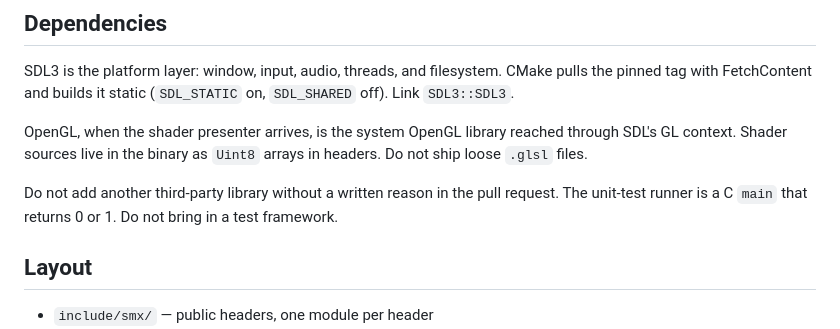
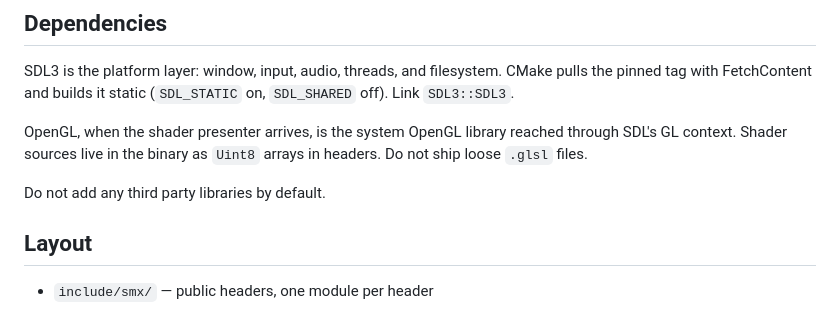
Before and after one commit to bluesentinelsec/SuperMetroidX, a Markdown page: AGENTS.md, the part around the change. GitHub-like rendering.

Commit message:
Do not add third-party libraries by default.

```diff
--- a/AGENTS.md
+++ b/AGENTS.md
@@ -31,7 +31,7 @@ SDL3 is the platform layer: window, input, audio, threads, and filesystem. CMake
 
 OpenGL, when the shader presenter arrives, is the system OpenGL library reached through SDL's GL context. Shader sources live in the binary as `Uint8` arrays in headers. Do not ship loose `.glsl` files.
 
-Do not add another third-party library without a written reason in the pull request. The unit-test runner is a C `main` that returns 0 or 1. Do not bring in a test framework.
+Do not add any third party libraries by default.
 
 ## Layout
 
```
